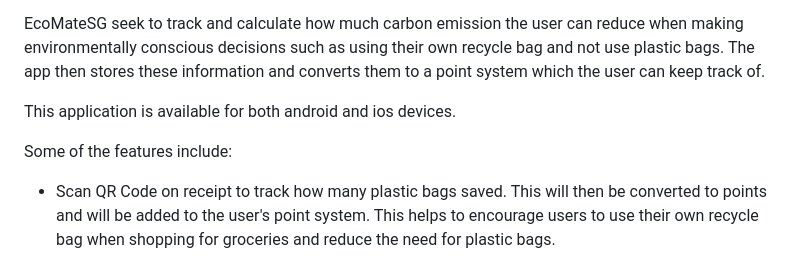
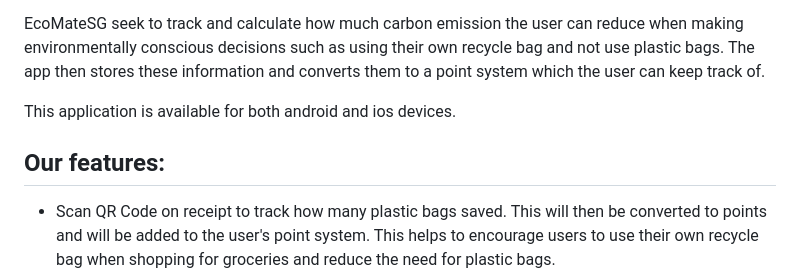
Before and after one commit to jicsontoh/EcoMateSG, a Markdown page: README.md, the part around one of its changes. Rendered like a GitHub page.

```diff
--- a/README.md
+++ b/README.md
@@ -6,7 +6,7 @@ The app then stores these information and converts them to a point system which
 
 This application is available for both android and ios devices.
 
-Some of the features include:
+## Our features:
 - Scan QR Code on receipt to track how many plastic bags saved. This will then be converted to points and will be added to the user's point system. This helps to encourage users to use
 their own recycle bag when shopping for groceries and reduce the need for plastic bags.
 - To encourage the use of public transport, we will have QR codes pasted on bus stops/train stations which users can scan to track the distance of their travel and how much reduction
```
Also changed, not shown: other parts of README.md (+2 -2 lines).
